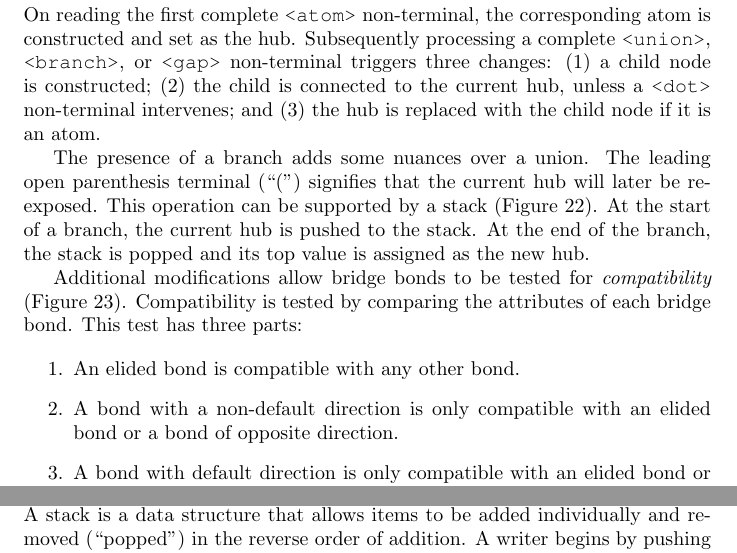
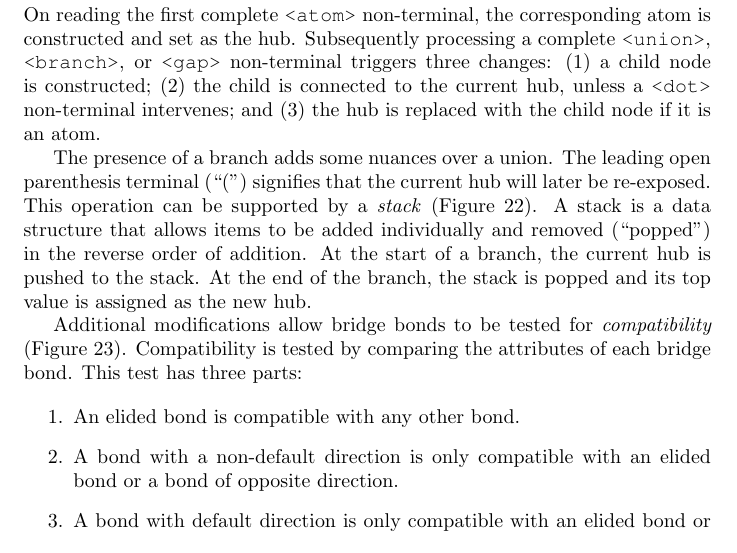
Before and after one commit to metamolecular/balsadoc, a LaTeX document (manuscript.tex): two parts of pages 29 and 32 of 47 before the commit and part of page 29 of 47 after it, the two joined at a grey line, cut so that both start at the same text. Compiled offline with pdfLaTeX.

Commit message:
Ensures that stack is only defined once and only the first time its mentioned. Closes #31

```diff
--- a/manuscript.tex
+++ b/manuscript.tex
@@ -689,7 +689,7 @@ Balsa strings are read one character at a time starting at the leftmost characte
 
 Readers that capture atom-atom connectivity will typically maintain a reference to a \textit{hub}. A hub is an atom to which the next node will be connected. On reading the first complete \ttt{<atom>} non-terminal, the corresponding atom is constructed and set as the hub. Subsequently processing a complete \ttt{<union>}, \ttt{<branch>}, or \ttt{<gap>} non-terminal triggers three changes: (1) a child node is constructed; (2) the child is connected to the current hub, unless a \ttt{<dot>} non-terminal intervenes; and (3) the hub is replaced with the child node if it is an atom.
 
-The presence of a branch adds some nuances over a union. The leading open parenthesis terminal (\enquote{(}) signifies that the current hub will later be re-exposed. This operation can be supported by a stack (Figure~\ref{fig:stack}). At the start of a branch, the current hub is pushed to the stack. At the end of the branch, the stack is popped and its top value is assigned as the new hub.
+The presence of a branch adds some nuances over a union. The leading open parenthesis terminal (\enquote{(}) signifies that the current hub will later be re-exposed. This operation can be supported by a \textit{stack} (Figure~\ref{fig:stack}). A stack is a data structure that allows items to be added individually and removed (\enquote{popped}) in the reverse order of addition. At the start of a branch, the current hub is pushed to the stack. At the end of the branch, the stack is popped and its top value is assigned as the new hub.
 
 \begin{figure}
     \centering
```
Also changed, not shown: manuscript.tex (2 more changed lines).
